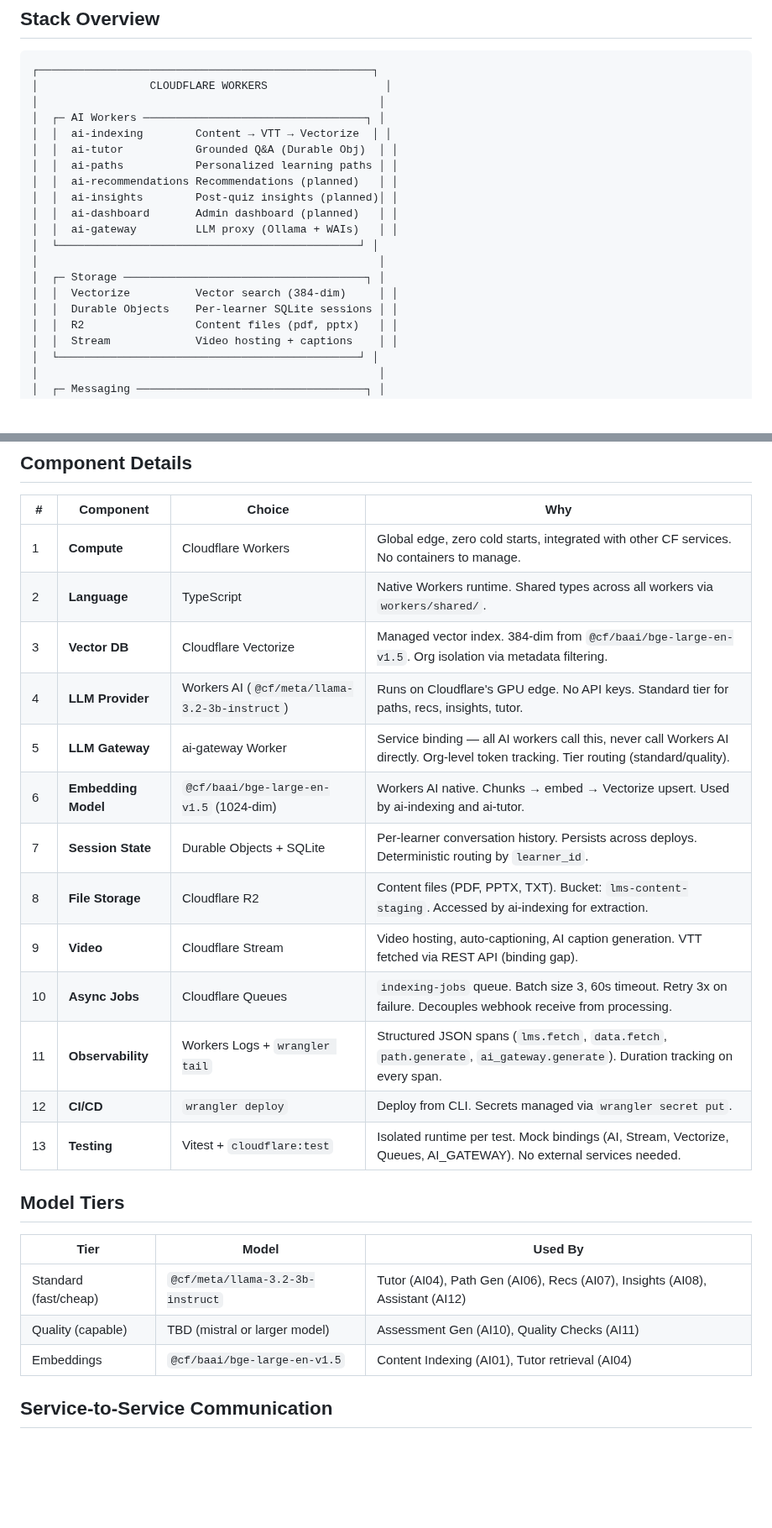
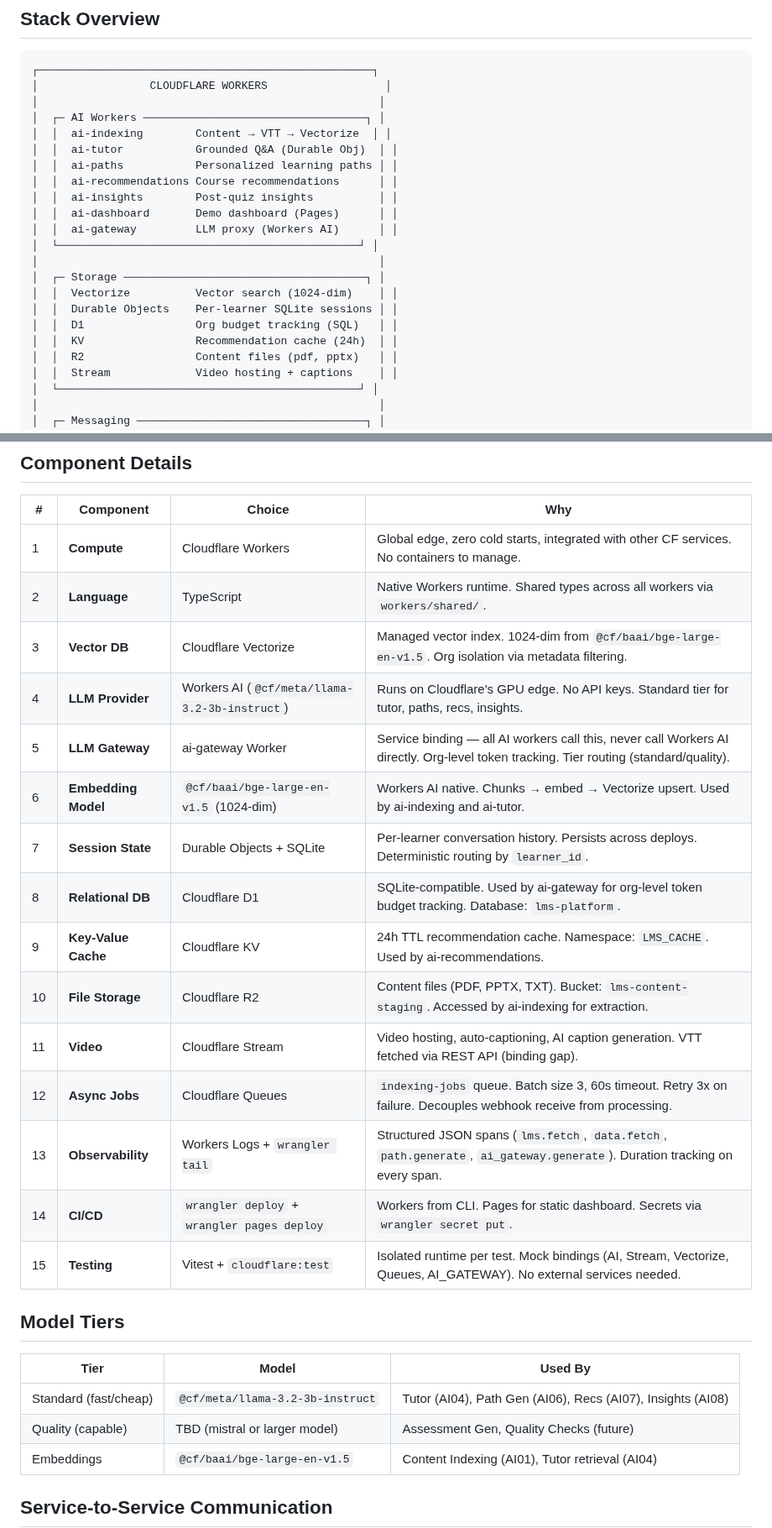
Before and after one commit to abiolaks/ai_features_for_lms, a Markdown page: docs/tech-stack.md, 2 parts joined by grey strips. Shown at 84% size. Drawn GitHub-style; blank space fills up the shorter version.

```diff
--- a/docs/tech-stack.md
+++ b/docs/tech-stack.md
@@ -10,15 +10,17 @@
 │  │  ai-indexing        Content → VTT → Vectorize  │ │
 │  │  ai-tutor           Grounded Q&A (Durable Obj)  │ │
 │  │  ai-paths           Personalized learning paths │ │
-│  │  ai-recommendations Recommendations (planned)   │ │
-│  │  ai-insights        Post-quiz insights (planned)│ │
-│  │  ai-dashboard       Admin dashboard (planned)   │ │
-│  │  ai-gateway         LLM proxy (Ollama + WAIs)   │ │
+│  │  ai-recommendations Course recommendations      │ │
+│  │  ai-insights        Post-quiz insights          │ │
+│  │  ai-dashboard       Demo dashboard (Pages)      │ │
+│  │  ai-gateway         LLM proxy (Workers AI)      │ │
 │  └──────────────────────────────────────────────┘ │
 │                                                    │
 │  ┌─ Storage ─────────────────────────────────────┐ │
-│  │  Vectorize          Vector search (384-dim)     │ │
+│  │  Vectorize          Vector search (1024-dim)    │ │
 │  │  Durable Objects    Per-learner SQLite sessions │ │
+│  │  D1                 Org budget tracking (SQL)   │ │
+│  │  KV                 Recommendation cache (24h)  │ │
 │  │  R2                 Content files (pdf, pptx)   │ │
 │  │  Stream             Video hosting + captions    │ │
 │  └──────────────────────────────────────────────┘ │
@@ -54,24 +56,26 @@
 |---|---|---|---|
 | 1 | **Compute** | Cloudflare Workers | Global edge, zero cold starts, integrated with other CF services. No containers to manage. |
 | 2 | **Language** | TypeScript | Native Workers runtime. Shared types across all workers via `workers/shared/`. |
-| 3 | **Vector DB** | Cloudflare Vectorize | Managed vector index. 384-dim from `@cf/baai/bge-large-en-v1.5`. Org isolation via metadata filtering. |
-| 4 | **LLM Provider** | Workers AI (`@cf/meta/llama-3.2-3b-instruct`) | Runs on Cloudflare's GPU edge. No API keys. Standard tier for paths, recs, insights, tutor. |
+| 3 | **Vector DB** | Cloudflare Vectorize | Managed vector index. 1024-dim from `@cf/baai/bge-large-en-v1.5`. Org isolation via metadata filtering. |
+| 4 | **LLM Provider** | Workers AI (`@cf/meta/llama-3.2-3b-instruct`) | Runs on Cloudflare's GPU edge. No API keys. Standard tier for tutor, paths, recs, insights. |
 | 5 | **LLM Gateway** | ai-gateway Worker | Service binding — all AI workers call this, never call Workers AI directly. Org-level token tracking. Tier routing (standard/quality). |
 | 6 | **Embedding Model** | `@cf/baai/bge-large-en-v1.5` (1024-dim) | Workers AI native. Chunks → embed → Vectorize upsert. Used by ai-indexing and ai-tutor. |
 | 7 | **Session State** | Durable Objects + SQLite | Per-learner conversation history. Persists across deploys. Deterministic routing by `learner_id`. |
-| 8 | **File Storage** | Cloudflare R2 | Content files (PDF, PPTX, TXT). Bucket: `lms-content-staging`. Accessed by ai-indexing for extraction. |
-| 9 | **Video** | Cloudflare Stream | Video hosting, auto-captioning, AI caption generation. VTT fetched via REST API (binding gap). |
-| 10 | **Async Jobs** | Cloudflare Queues | `indexing-jobs` queue. Batch size 3, 60s timeout. Retry 3x on failure. Decouples webhook receive from processing. |
-| 11 | **Observability** | Workers Logs + `wrangler tail` | Structured JSON spans (`lms.fetch`, `data.fetch`, `path.generate`, `ai_gateway.generate`). Duration tracking on every span. |
-| 12 | **CI/CD** | `wrangler deploy` | Deploy from CLI. Secrets managed via `wrangler secret put`. |
-| 13 | **Testing** | Vitest + `cloudflare:test` | Isolated runtime per test. Mock bindings (AI, Stream, Vectorize, Queues, AI_GATEWAY). No external services needed. |
+| 8 | **Relational DB** | Cloudflare D1 | SQLite-compatible. Used by ai-gateway for org-level token budget tracking. Database: `lms-platform`. |
+| 9 | **Key-Value Cache** | Cloudflare KV | 24h TTL recommendation cache. Namespace: `LMS_CACHE`. Used by ai-recommendations. |
+| 10 | **File Storage** | Cloudflare R2 | Content files (PDF, PPTX, TXT). Bucket: `lms-content-staging`. Accessed by ai-indexing for extraction. |
+| 11 | **Video** | Cloudflare Stream | Video hosting, auto-captioning, AI caption generation. VTT fetched via REST API (binding gap). |
+| 12 | **Async Jobs** | Cloudflare Queues | `indexing-jobs` queue. Batch size 3, 60s timeout. Retry 3x on failure. Decouples webhook receive from processing. |
+| 13 | **Observability** | Workers Logs + `wrangler tail` | Structured JSON spans (`lms.fetch`, `data.fetch`, `path.generate`, `ai_gateway.generate`). Duration tracking on every span. |
+| 14 | **CI/CD** | `wrangler deploy` + `wrangler pages deploy` | Workers from CLI. Pages for static dashboard. Secrets via `wrangler secret put`. |
+| 15 | **Testing** | Vitest + `cloudflare:test` | Isolated runtime per test. Mock bindings (AI, Stream, Vectorize, Queues, AI_GATEWAY). No external services needed. |
 
 ## Model Tiers
 
 | Tier | Model | Used By |
 |---|---|---|
-| Standard (fast/cheap) | `@cf/meta/llama-3.2-3b-instruct` | Tutor (AI04), Path Gen (AI06), Recs (AI07), Insights (AI08), Assistant (AI12) |
-| Quality (capable) | TBD (mistral or larger model) | Assessment Gen (AI10), Quality Checks (AI11) |
+| Standard (fast/cheap) | `@cf/meta/llama-3.2-3b-instruct` | Tutor (AI04), Path Gen (AI06), Recs (AI07), Insights (AI08) |
+| Quality (capable) | TBD (mistral or larger model) | Assessment Gen, Quality Checks (future) |
 | Embeddings | `@cf/baai/bge-large-en-v1.5` | Content Indexing (AI01), Tutor retrieval (AI04) |
 
 ## Service-to-Service Communication
```
Also changed, not shown: other parts of docs/tech-stack.md (+45 -10 lines).
